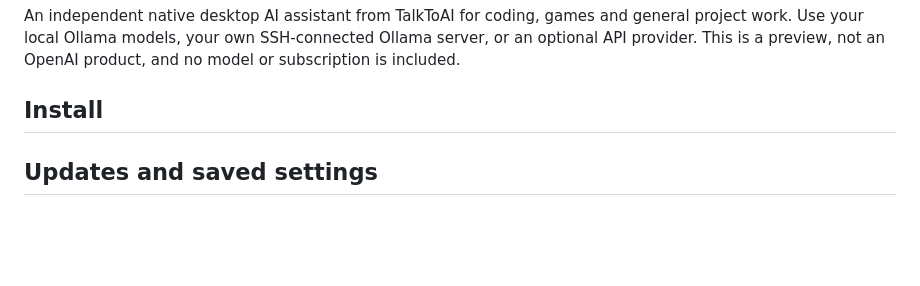
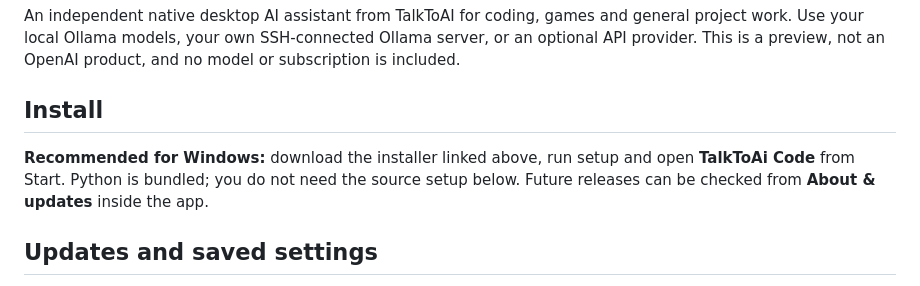
Before and after one commit to ResearchForumOnline/TalkToAi-Code, a Markdown page: README.md, the part around the change. Rendered like a GitHub page; blank space fills up the shorter version.

Commit message:
Clarify Windows installation and bundled Python

```diff
--- a/README.md
+++ b/README.md
@@ -23,6 +23,8 @@ TalkToAi Code is a native Windows coding workspace for people who want to build
 An independent native desktop AI assistant from TalkToAI for coding, games and general project work. Use your local Ollama models, your own SSH-connected Ollama server, or an optional API provider. This is a preview, not an OpenAI product, and no model or subscription is included.
 
 ## Install
+
+**Recommended for Windows:** download the installer linked above, run setup and open **TalkToAi Code** from Start. Python is bundled; you do not need the source setup below. Future releases can be checked from **About & updates** inside the app.
 
 ## Updates and saved settings
 
```
